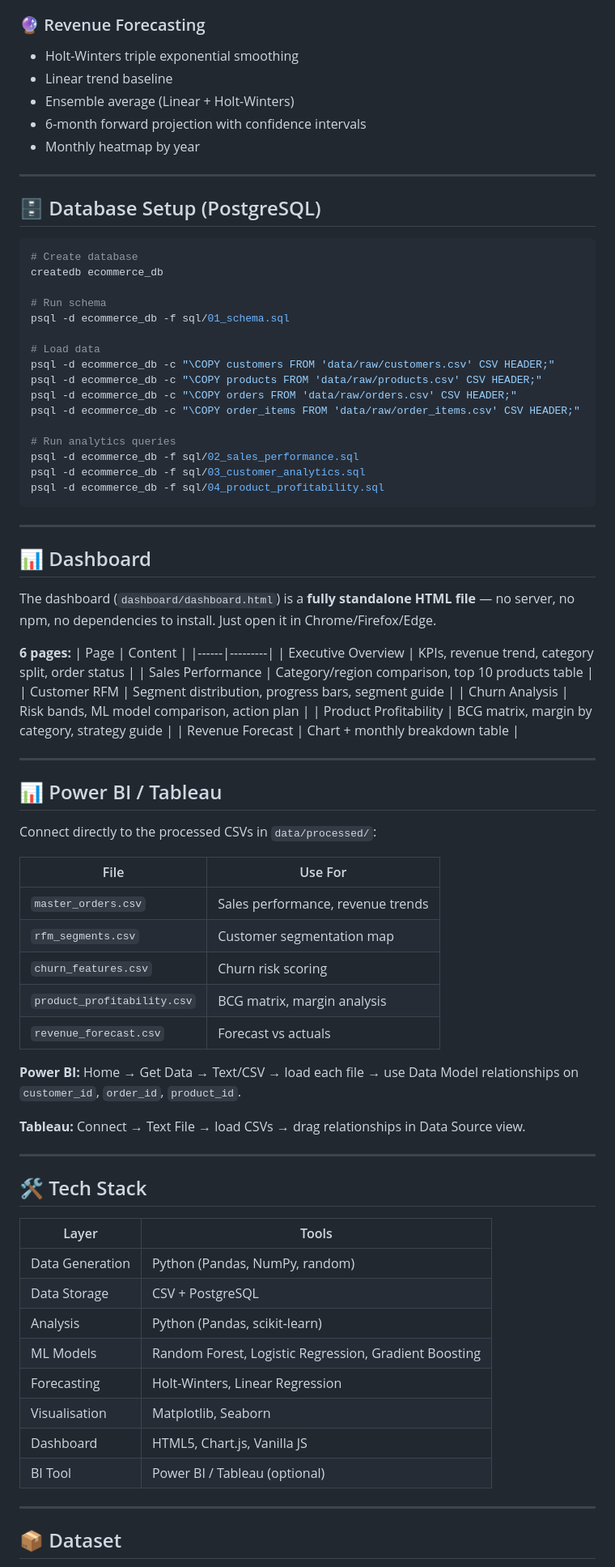
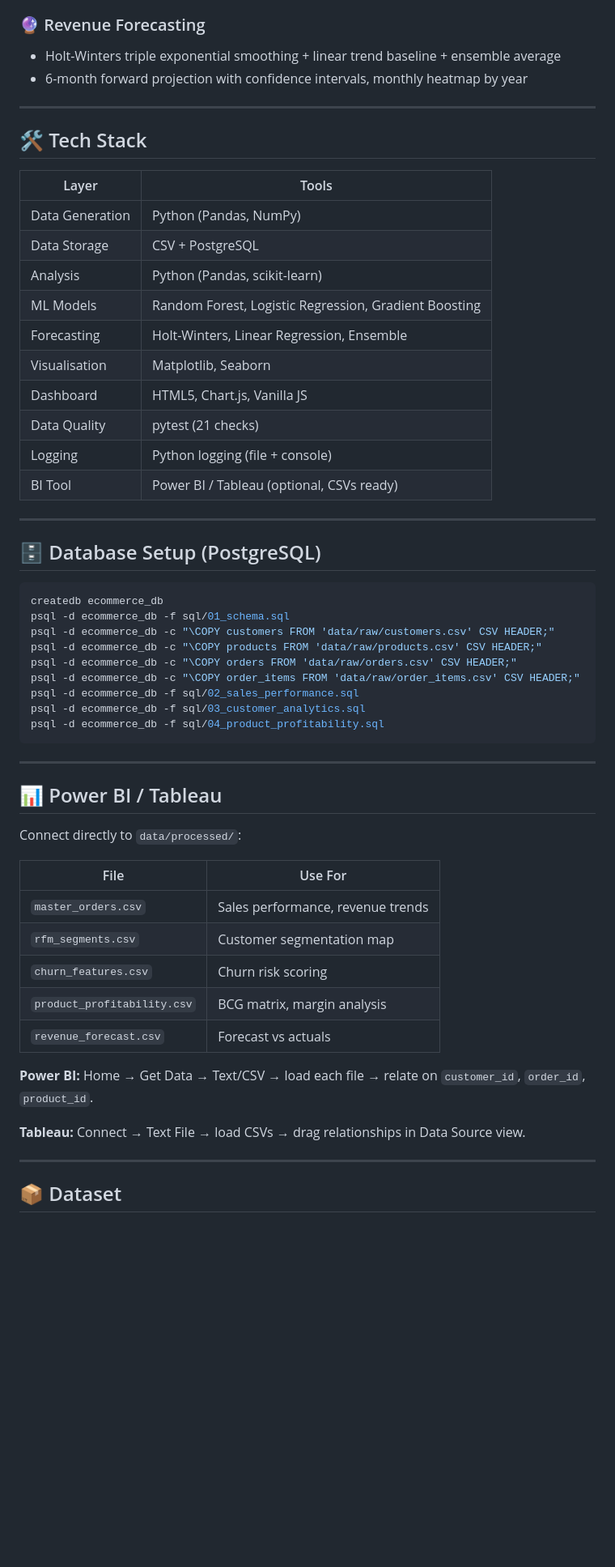
Before and after one commit to rishi-1603/E_commerce-Sales-and-Data-Analytics, a Markdown page: README.md, the part around one of its changes. Shown at 81% size. Drawn GitHub-style; blank space fills up the shorter version.

````diff
--- a/README.md
+++ b/README.md
@@ -104,29 +116,36 @@ start dashboard/dashboard.html
 
 ### 🔮 Revenue Forecasting
-- Holt-Winters triple exponential smoothing
-- Linear trend baseline
-- Ensemble average (Linear + Holt-Winters)
-- 6-month forward projection with confidence intervals
-- Monthly heatmap by year
+- Holt-Winters triple exponential smoothing + linear trend baseline + ensemble average
+- 6-month forward projection with confidence intervals, monthly heatmap by year
+
+---
+
+## 🛠️ Tech Stack
+
+| Layer | Tools |
+|-------|-------|
+| Data Generation | Python (Pandas, NumPy) |
+| Data Storage | CSV + PostgreSQL |
+| Analysis | Python (Pandas, scikit-learn) |
+| ML Models | Random Forest, Logistic Regression, Gradient Boosting |
+| Forecasting | Holt-Winters, Linear Regression, Ensemble |
+| Visualisation | Matplotlib, Seaborn |
+| Dashboard | HTML5, Chart.js, Vanilla JS |
+| Data Quality | pytest (21 checks) |
+| Logging | Python logging (file + console) |
+| BI Tool | Power BI / Tableau (optional, CSVs ready) |
 
 ---
 
 ## 🗄️ Database Setup (PostgreSQL)
 
 ```bash
-# Create database
 createdb ecommerce_db
-
-# Run schema
 psql -d ecommerce_db -f sql/01_schema.sql
-
-# Load data
 psql -d ecommerce_db -c "\COPY customers FROM 'data/raw/customers.csv' CSV HEADER;"
 psql -d ecommerce_db -c "\COPY products FROM 'data/raw/products.csv' CSV HEADER;"
 psql -d ecommerce_db -c "\COPY orders FROM 'data/raw/orders.csv' CSV HEADER;"
 psql -d ecommerce_db -c "\COPY order_items FROM 'data/raw/order_items.csv' CSV HEADER;"
-
-# Run analytics queries
 psql -d ecommerce_db -f sql/02_sales_performance.sql
 psql -d ecommerce_db -f sql/03_customer_analytics.sql
 psql -d ecommerce_db -f sql/04_product_profitability.sql
@@ -134,25 +153,9 @@ psql -d ecommerce_db -f sql/04_product_profitability.sql
 
 ---
 
-## 📊 Dashboard
-
-The dashboard (`dashboard/dashboard.html`) is a **fully standalone HTML file** — no server, no npm, no dependencies to install. Just open it in Chrome/Firefox/Edge.
-
-**6 pages:**
-| Page | Content |
-|------|---------|
-| Executive Overview | KPIs, revenue trend, category split, order status |
-| Sales Performance | Category/region comparison, top 10 products table |
-| Customer RFM | Segment distribution, progress bars, segment guide |
-| Churn Analysis | Risk bands, ML model comparison, action plan |
-| Product Profitability | BCG matrix, margin by category, strategy guide |
-| Revenue Forecast | Chart + monthly breakdown table |
-
----
-
 ## 📊 Power BI / Tableau
 
-Connect directly to the processed CSVs in `data/processed/`:
+Connect directly to `data/processed/`:
 
 | File | Use For |
 |------|---------|
@@ -162,26 +165,11 @@ Connect directly to the processed CSVs in `data/processed/`:
 | `product_profitability.csv` | BCG matrix, margin analysis |
 | `revenue_forecast.csv` | Forecast vs actuals |
 
-**Power BI:** Home → Get Data → Text/CSV → load each file → use Data Model relationships on `customer_id`, `order_id`, `product_id`.
+**Power BI:** Home → Get Data → Text/CSV → load each file → relate on `customer_id`, `order_id`, `product_id`.
 
 **Tableau:** Connect → Text File → load CSVs → drag relationships in Data Source view.
 
 ---
 
-## 🛠️ Tech Stack
-
-| Layer | Tools |
-|-------|-------|
-| Data Generation | Python (Pandas, NumPy, random) |
-| Data Storage | CSV + PostgreSQL |
-| Analysis | Python (Pandas, scikit-learn) |
-| ML Models | Random Forest, Logistic Regression, Gradient Boosting |
-| Forecasting | Holt-Winters, Linear Regression |
-| Visualisation | Matplotlib, Seaborn |
-| Dashboard | HTML5, Chart.js, Vanilla JS |
-| BI Tool | Power BI / Tableau (optional) |
-
----
-
 ## 📦 Dataset
 
````
Also changed, not shown: other parts of README.md (+80 -68 lines).
